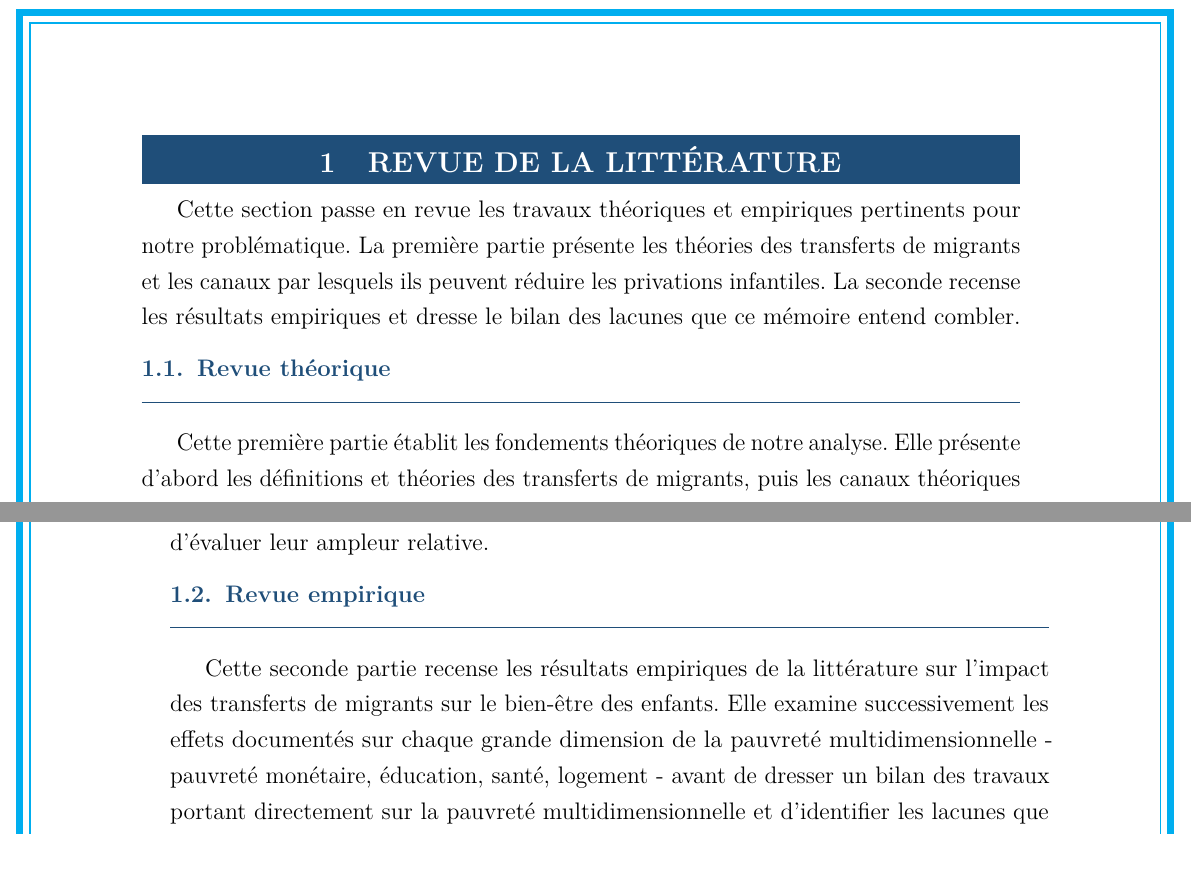
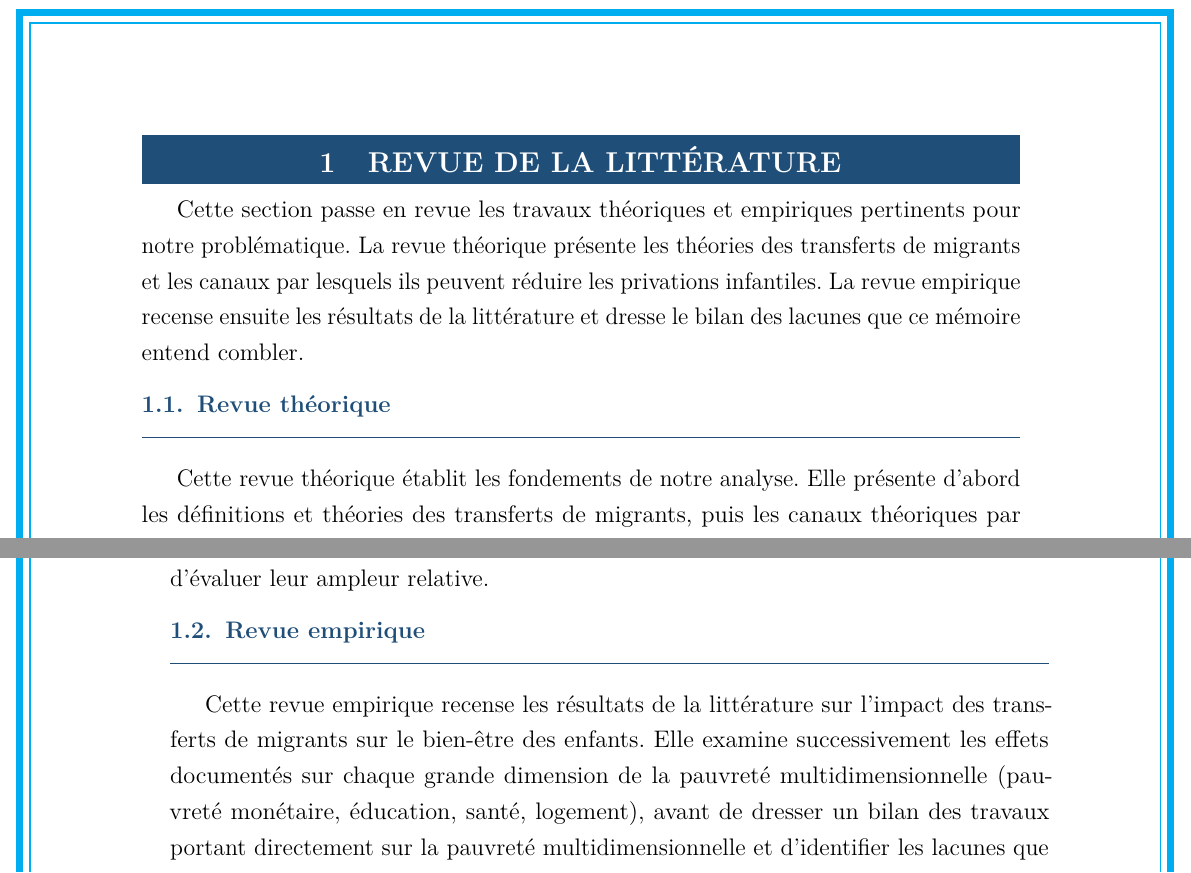
Before and after one commit to JODRAFF9/MEMOIRE, a LaTeX document (latex/main.tex, which reads latex/chapitres/chapitre1.tex): two parts of pages 13 and 20 of 52, joined at a grey line, cut so that both start at the same text. Compiled offline with pdfLaTeX.

Commit message:
Reformuler les annonces de plan sans le terme « partie »
Co-Authored-By: Claude Fable 5 <noreply@anthropic.com>
Claude-Session: https://claude.ai/code/session_01837AJxDdpW6rUH9DV9QD1H

```diff
--- a/latex/chapitres/chapitre1.tex
+++ b/latex/chapitres/chapitre1.tex
@@ -2,18 +2,18 @@
 \label{sec:revue}
 
 Cette section passe en revue les travaux théoriques et empiriques pertinents
-pour notre problématique. La première partie présente les théories des
+pour notre problématique. La revue théorique présente les théories des
 transferts de migrants et les canaux par lesquels ils peuvent réduire les
-privations infantiles. La seconde recense les résultats empiriques et dresse
-le bilan des lacunes que ce mémoire entend combler.
+privations infantiles. La revue empirique recense ensuite les résultats de la
+littérature et dresse le bilan des lacunes que ce mémoire entend combler.
 
 % ── PARTIE I : Revue théorique ──────────────────────────────
 \subsection{Revue théorique}
 
-Cette première partie établit les fondements théoriques de notre analyse.
-Elle présente d'abord les définitions et théories des transferts de migrants,
-puis les canaux théoriques par lesquels ces transferts peuvent agir
-sur les différentes dimensions du bien-être infantile.
+Cette revue théorique établit les fondements de notre analyse. Elle présente
+d'abord les définitions et théories des transferts de migrants, puis les
+canaux théoriques par lesquels ces transferts peuvent agir sur les
+différentes dimensions du bien-être infantile.
 
 \subsubsection{Les transferts de migrants : définitions, ampleur et théories}
 
@@ -344,10 +344,10 @@ précisément de capturer l'ensemble de ces effets et d'évaluer leur ampleur re
 % ── PARTIE II : Revue empirique ────────────────────────────
 \subsection{Revue empirique}
 
-Cette seconde partie recense les résultats empiriques de la littérature sur
+Cette revue empirique recense les résultats de la littérature sur
 l'impact des transferts de migrants sur le bien-être des enfants. Elle examine
 successivement les effets documentés sur chaque grande dimension de la pauvreté
-multidimensionnelle - pauvreté monétaire, éducation, santé, logement -
+multidimensionnelle (pauvreté monétaire, éducation, santé, logement),
 avant de dresser un bilan des travaux portant directement sur la pauvreté
 multidimensionnelle et d'identifier les lacunes que ce mémoire cherche à combler.
 
```
Also changed, not shown: latex/chapitres/chapitre3_stats.tex (+1 -1 lines), latex/main.pdf, 2 other files.
